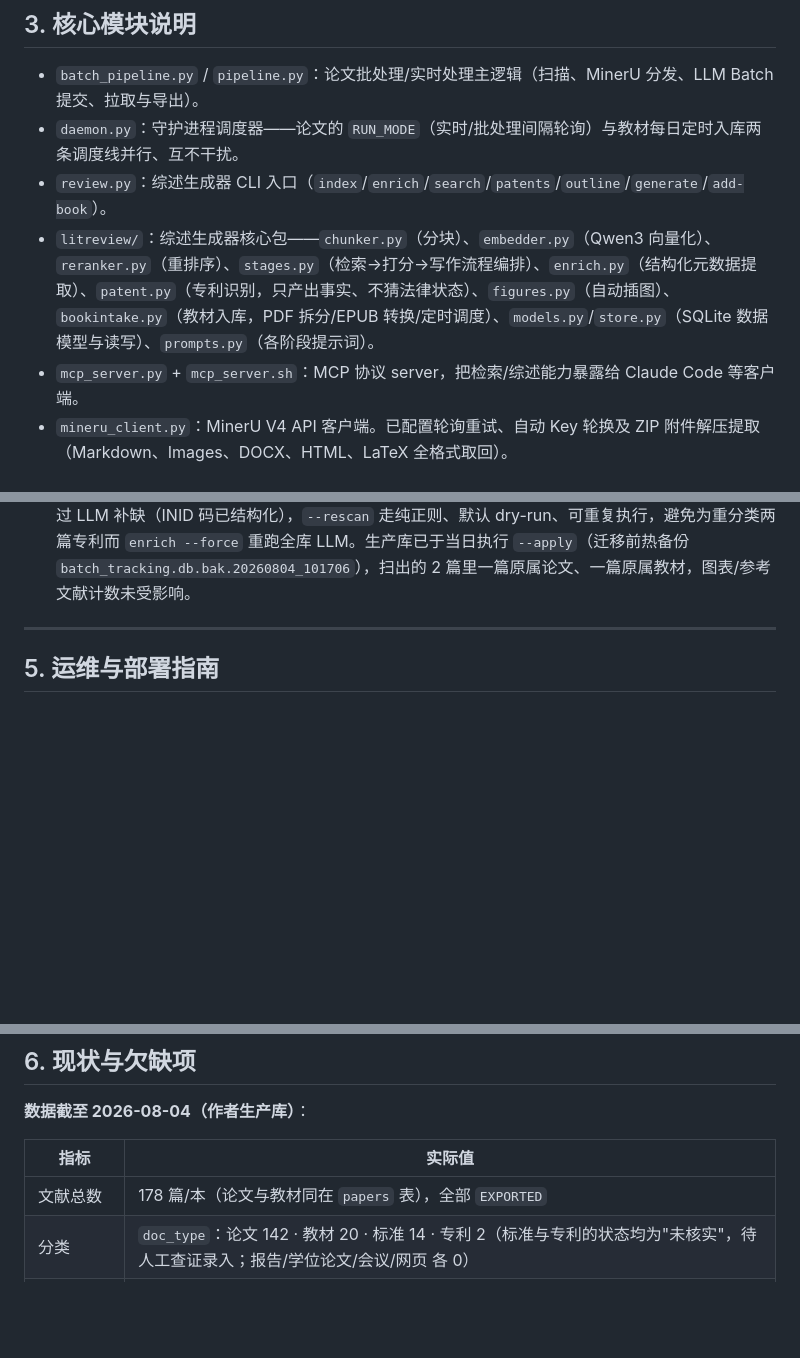
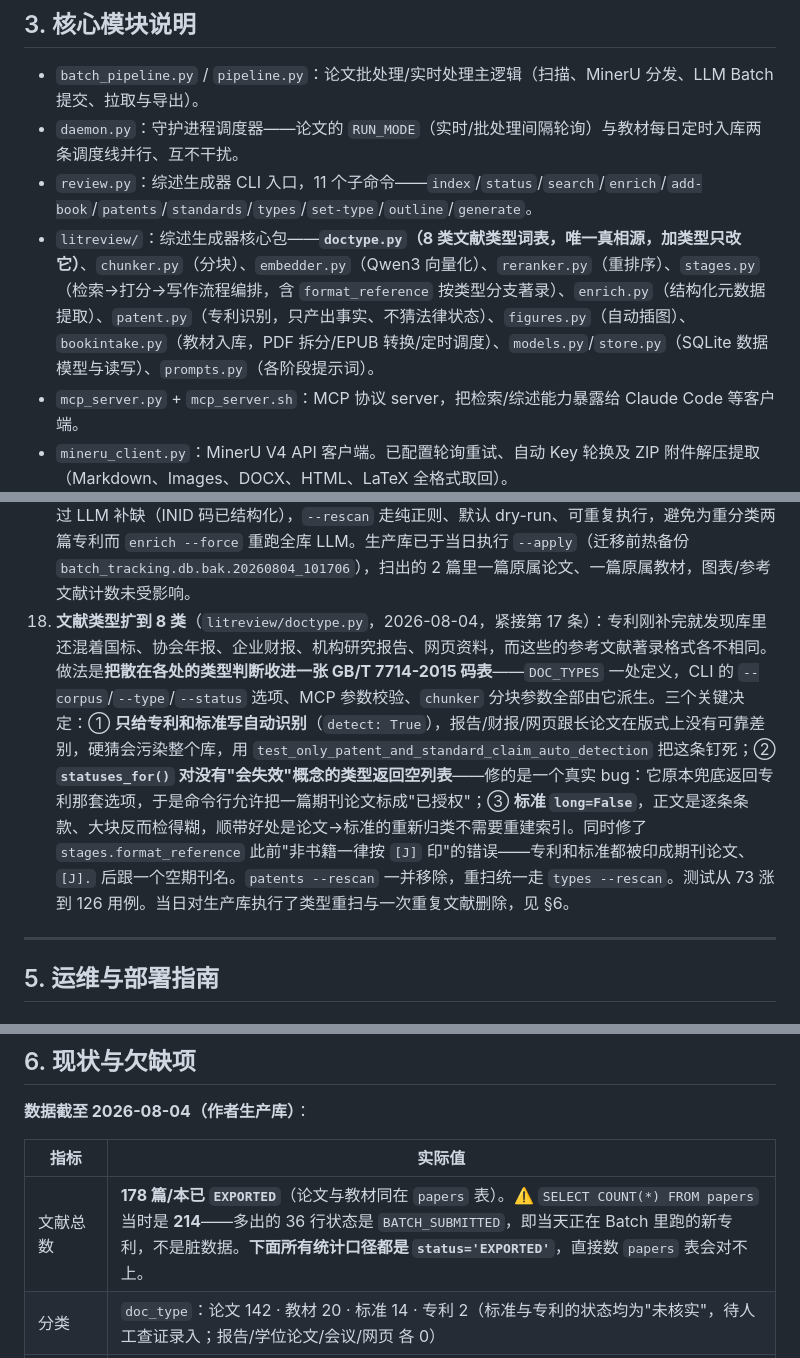
Before and after one commit to JoelDu/literature-workflow, a Markdown page: handoff.md, 3 parts joined by grey strips. Drawn GitHub-style; blank space fills up the shorter version.

```diff
--- a/handoff.md
+++ b/handoff.md
@@ -114,8 +114,8 @@ ${DATA_ROOT}/                # 默认 ./data；作者机器 = /mnt/ripe/literatu
 
 *   `batch_pipeline.py` / `pipeline.py`：论文批处理/实时处理主逻辑（扫描、MinerU 分发、LLM Batch 提交、拉取与导出）。
 *   `daemon.py`：守护进程调度器——论文的 `RUN_MODE`（实时/批处理间隔轮询）与教材每日定时入库两条调度线并行、互不干扰。
-*   `review.py`：综述生成器 CLI 入口（`index`/`enrich`/`search`/`patents`/`outline`/`generate`/`add-book`）。
-*   `litreview/`：综述生成器核心包——`chunker.py`（分块）、`embedder.py`（Qwen3 向量化）、`reranker.py`（重排序）、`stages.py`（检索→打分→写作流程编排）、`enrich.py`（结构化元数据提取）、`patent.py`（专利识别，只产出事实、不猜法律状态）、`figures.py`（自动插图）、`bookintake.py`（教材入库，PDF 拆分/EPUB 转换/定时调度）、`models.py`/`store.py`（SQLite 数据模型与读写）、`prompts.py`（各阶段提示词）。
+*   `review.py`：综述生成器 CLI 入口，11 个子命令——`index`/`status`/`search`/`enrich`/`add-book`/`patents`/`standards`/`types`/`set-type`/`outline`/`generate`。
+*   `litreview/`：综述生成器核心包——**`doctype.py`（8 类文献类型词表，唯一真相源，加类型只改它）**、`chunker.py`（分块）、`embedder.py`（Qwen3 向量化）、`reranker.py`（重排序）、`stages.py`（检索→打分→写作流程编排，含 `format_reference` 按类型分支著录）、`enrich.py`（结构化元数据提取）、`patent.py`（专利识别，只产出事实、不猜法律状态）、`figures.py`（自动插图）、`bookintake.py`（教材入库，PDF 拆分/EPUB 转换/定时调度）、`models.py`/`store.py`（SQLite 数据模型与读写）、`prompts.py`（各阶段提示词）。
 *   `mcp_server.py` + `mcp_server.sh`：MCP 协议 server，把检索/综述能力暴露给 Claude Code 等客户端。
 *   `mineru_client.py`：MinerU V4 API 客户端。已配置轮询重试、自动 Key 轮换及 ZIP 附件解压提取（Markdown、Images、DOCX、HTML、LaTeX 全格式取回）。
 *   `llm_router.py`：大模型客户端封装。处理 DeepSeek（主力）与 Gemini 的 Batch 任务构建及系统提示词管理。
@@ -150,6 +150,7 @@ ${DATA_ROOT}/                # 默认 ./data；作者机器 = /mnt/ripe/literatu
     - **全失败的 Batch 会永久卡死**：云端返回 `completed` 但 `request_counts.completed == 0` 时没有 `output_file_id`，旧代码直接 raise 被外层"未知崩溃"吞掉，论文永远停在 `BATCH_SUBMITTED`——而这个状态不在阶段 1 的自动拾起名单里，等于死局。现在识别并落到 `BATCH_FAILED`（可自愈、会被重新提交），同时读 `error_file` 把真实原因写进 `error_message`。
     - **空解析结果会被当正常论文入库**：MinerU 返回 success 不代表抽出了字，扫描件和纯图版 PDF 常常只给个空 `full.md`，放行的话 LLM 只能靠标题编，编出来的还会写进 Obsidian 和 Excel。现在按 `MIN_MARKDOWN_CHARS=200` 在解析出口拦截并移进 `failed_pdfs`。**拦截点必须在归档 move 之前**，否则这份 PDF 会被当成"已处理"，人再也不会去看它。
 17. **专利成为第三类文献**（`litreview/patent.py`，2026-08-04）：库里一直混着专利却被当论文处理。识别复用既有的 `doc_type` seam（该字段本就从 `docs_needing_index` → `chunk_params_for` → `search(doc_types=)` 全程打通，所以 `chunker.py` 一行没改），`paper_details` 加 4 个可空列。三个关键决定：① **判定要 ≥2 个 INID 码**——单关键词会把正文提到 "United States Patent" 的论文误判（真实案例已固化为回归用例）；② **派生值不落库**——出版阶段和保护期到期日读取时现算，存下来会随时间变错；③ **法律状态与出版阶段严格分离**，前者只能人工录入且强制记核实日期。另外专利跳过 LLM 补缺（INID 码已结构化），`--rescan` 走纯正则、默认 dry-run、可重复执行，避免为重分类两篇专利而 `enrich --force` 重跑全库 LLM。生产库已于当日执行 `--apply`（迁移前热备份 `batch_tracking.db.bak.20260804_101706`），扫出的 2 篇里一篇原属论文、一篇原属教材，图表/参考文献计数未受影响。
+18. **文献类型扩到 8 类**（`litreview/doctype.py`，2026-08-04，紧接第 17 条）：专利刚补完就发现库里还混着国标、协会年报、企业财报、机构研究报告、网页资料，而这些的参考文献著录格式各不相同。做法是**把散在各处的类型判断收进一张 GB/T 7714-2015 码表**——`DOC_TYPES` 一处定义，CLI 的 `--corpus`/`--type`/`--status` 选项、MCP 参数校验、`chunker` 分块参数全部由它派生。三个关键决定：① **只给专利和标准写自动识别**（`detect: True`），报告/财报/网页跟长论文在版式上没有可靠差别，硬猜会污染整个库，用 `test_only_patent_and_standard_claim_auto_detection` 把这条钉死；② **`statuses_for()` 对没有"会失效"概念的类型返回空列表**——修的是一个真实 bug：它原本兜底返回专利那套选项，于是命令行允许把一篇期刊论文标成"已授权"；③ **标准 `long=False`**，正文是逐条条款、大块反而检得糊，顺带好处是论文→标准的重新归类不需要重建索引。同时修了 `stages.format_reference` 此前"非书籍一律按 `[J]` 印"的错误——专利和标准都被印成期刊论文、`[J].` 后跟一个空期刊名。`patents --rescan` 一并移除，重扫统一走 `types --rescan`。测试从 73 涨到 126 用例。当日对生产库执行了类型重扫与一次重复文献删除，见 §6。
 
 ---
 
@@ -267,7 +268,7 @@ claude mcp add --scope user literature-review /path/to/literature_analyzer/mcp_s
 
 | 指标 | 实际值 |
 |---|---|
-| 文献总数 | 178 篇/本（论文与教材同在 `papers` 表），全部 `EXPORTED` |
+| 文献总数 | **178 篇/本已 `EXPORTED`**（论文与教材同在 `papers` 表）。⚠️ `SELECT COUNT(*) FROM papers` 当时是 **214**——多出的 36 行状态是 `BATCH_SUBMITTED`，即当天正在 Batch 里跑的新专利，不是脏数据。**下面所有统计口径都是 `status='EXPORTED'`**，直接数 `papers` 表会对不上。 |
 | 分类 | `doc_type`：论文 142 · 教材 20 · 标准 14 · 专利 2（标准与专利的状态均为"未核实"，待人工查证录入；报告/学位论文/会议/网页 各 0） |
 | 结构化元数据 | `paper_details` 178 · `paper_assets` 13923 · `paper_references` 5301 |
 | DOI 覆盖 | 77 / 176（44%），其余多为中文期刊与教材 |
```
Also changed, not shown: other parts of handoff.md (+17 -9 lines), PROJECT_OVERVIEW.md (+4 -2 lines), README.md (+1 -1 lines).
